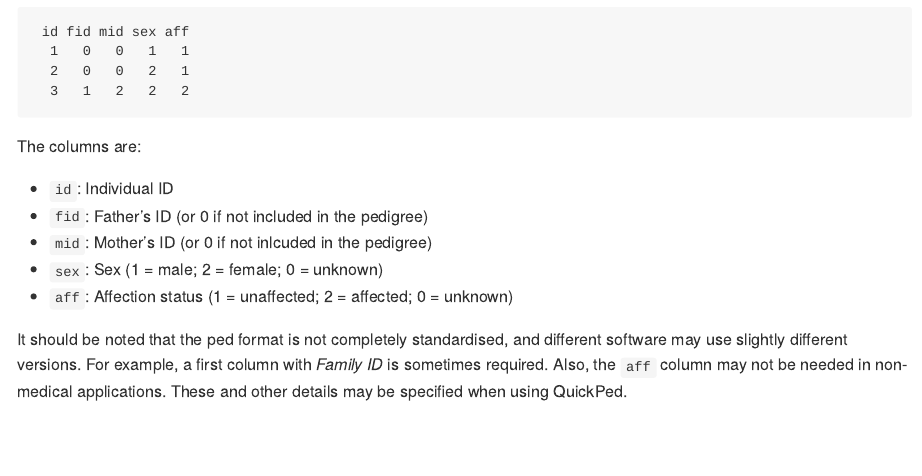
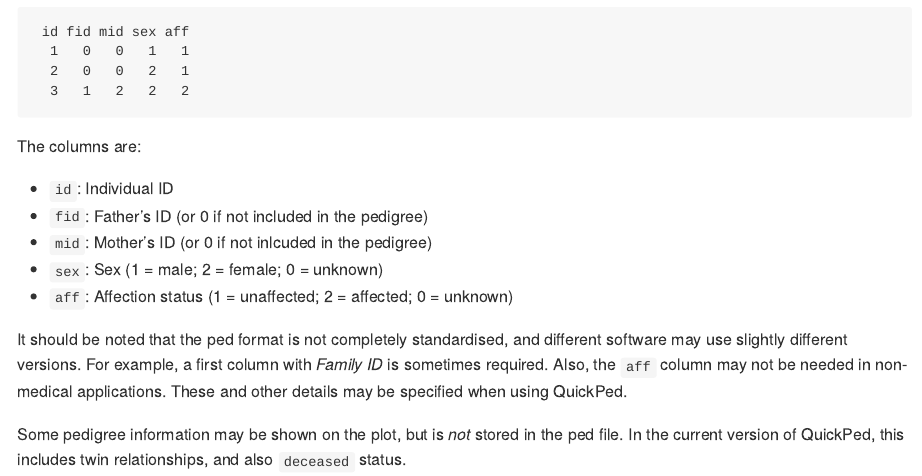
Before and after one commit to magnusdv/quickped, an R Markdown document (README.Rmd): the page in a window 1100 px wide, from 1190 px down. The pictures show the output file README.md that the author committed with the source, drawn offline in the style of GitHub.

Commit message:
Add README sentence about decorations

```diff
--- a/README.Rmd
+++ b/README.Rmd
@@ -62,3 +62,5 @@ The columns are:
 * `aff`: Affection status (1 = unaffected; 2 = affected; 0 = unknown)
 
 It should be noted that the ped format is not completely standardised, and different software may use slightly different versions. For example, a first column with *Family ID* is sometimes required. Also, the `aff` column may not be needed in non-medical applications. These and other details may be specified when using QuickPed.
+
+Some pedigree information may be shown on the plot, but is *not* stored in the ped file. In the current version of QuickPed, this includes twin relationships, and also `deceased` status.
```
Also changed, not shown: README.md.
